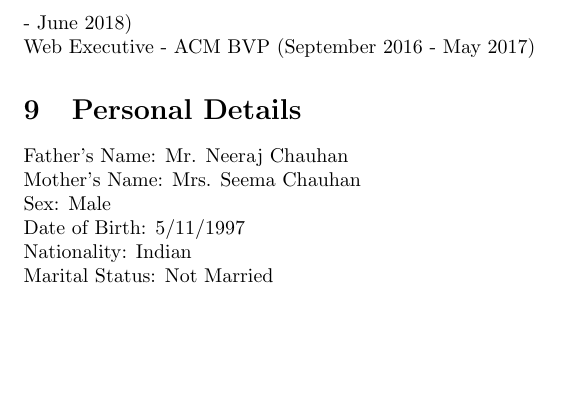
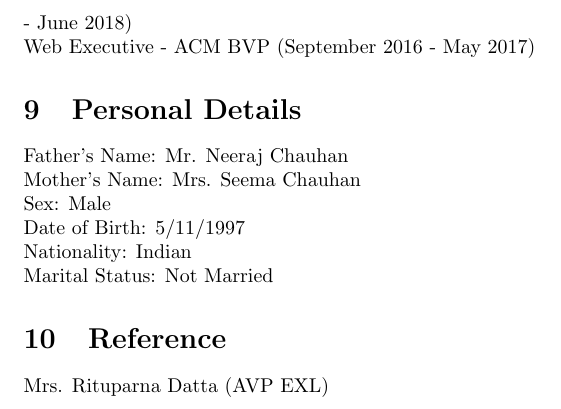
Before and after one commit to Anni511/AniruddhaChauhan_Resume, a LaTeX CV (Resume.tex): part of page 4 of 4, cut so that both start at the same text, the shorter picture padded with empty space. Compiled offline with pdfLaTeX.

Commit message:
Added References

```diff
--- a/Resume.tex
+++ b/Resume.tex
@@ -89,5 +89,7 @@ Father's Name: Mr. Neeraj Chauhan
 \\ Nationality: Indian
 \\ Marital Status: Not Married
 
+\section{Reference}
+Mrs. Rituparna Datta (AVP EXL)
 
 \end{document}
```
